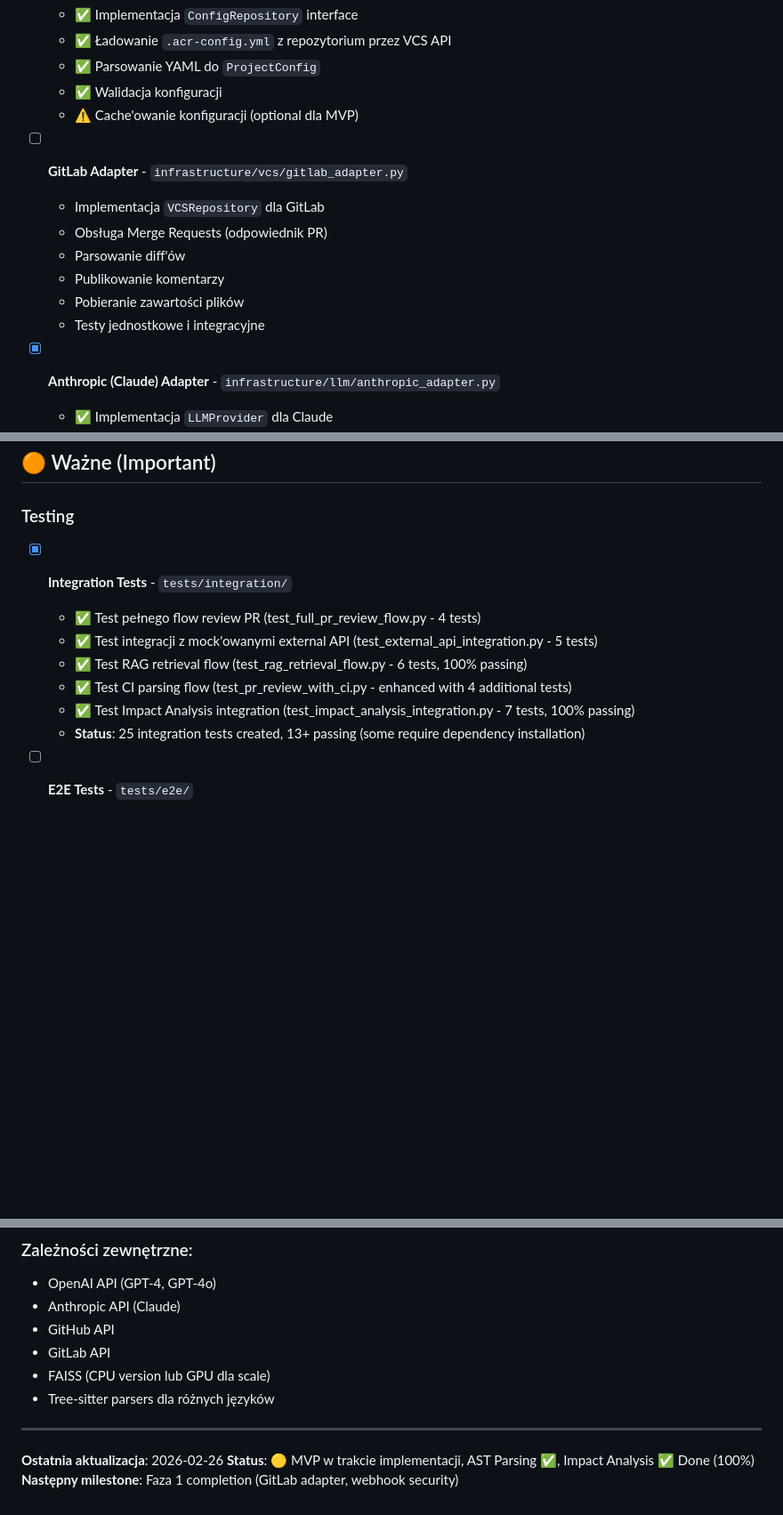
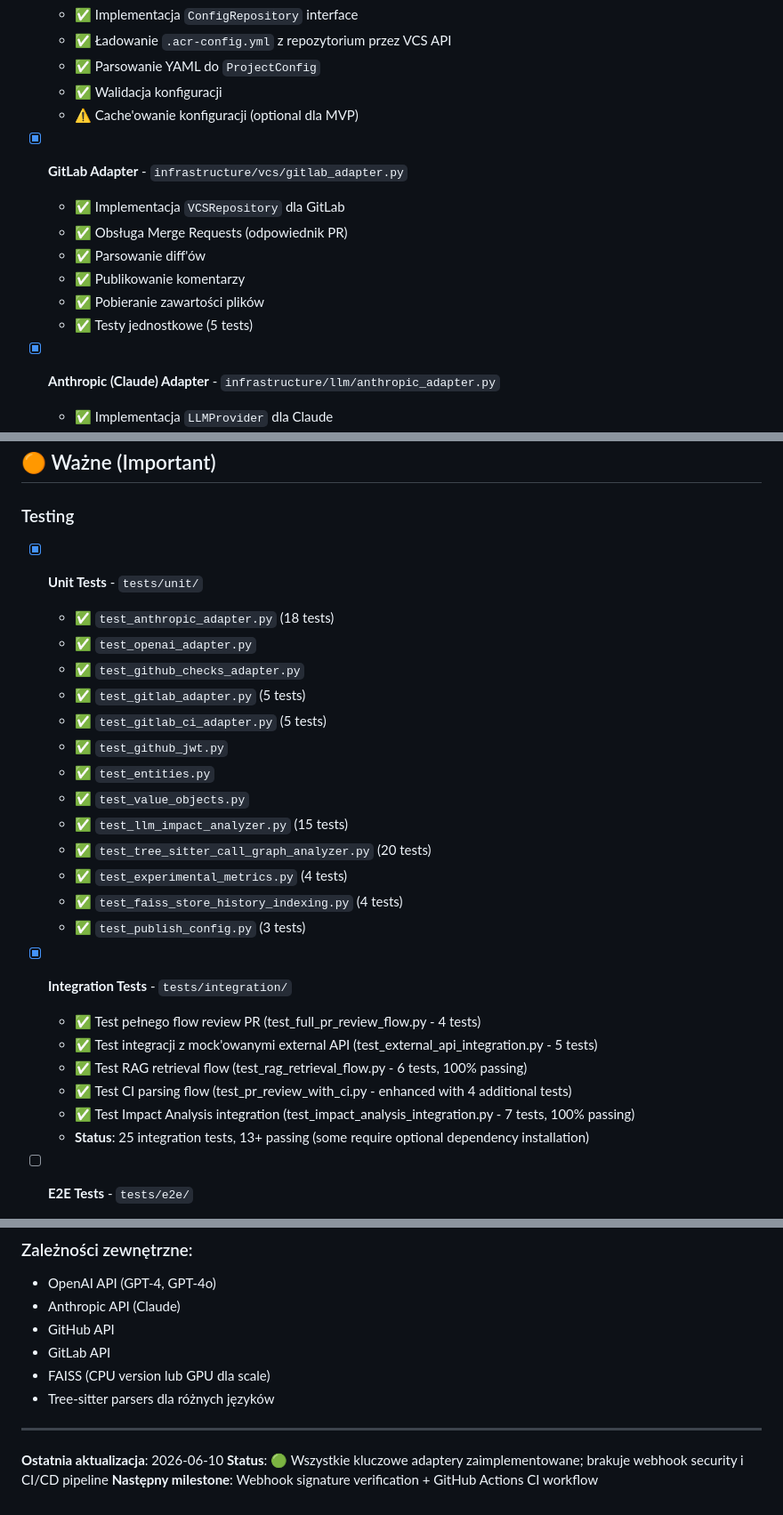
Before and after one commit to JakubBizewski/masters-llm-rag-code-reviewer, a Markdown page: TODO.md, 3 parts joined by grey strips. Shown at 89% size. Rendered like a GitHub page; blank space fills up the shorter version.

```diff
--- a/TODO.md
+++ b/TODO.md
@@ -13,13 +13,13 @@ Lista zadań do ukończenia, aby system był w 100% gotowy do produkcji.
   - ✅ Walidacja konfiguracji
   - ⚠️ Cache'owanie konfiguracji (optional dla MVP)
 
-- [ ] **GitLab Adapter** - `infrastructure/vcs/gitlab_adapter.py`
-  - Implementacja `VCSRepository` dla GitLab
-  - Obsługa Merge Requests (odpowiednik PR)
-  - Parsowanie diff'ów
-  - Publikowanie komentarzy
-  - Pobieranie zawartości plików
-  - Testy jednostkowe i integracyjne
+- [x] **GitLab Adapter** - `infrastructure/vcs/gitlab_adapter.py`
+  - ✅ Implementacja `VCSRepository` dla GitLab
+  - ✅ Obsługa Merge Requests (odpowiednik PR)
+  - ✅ Parsowanie diff'ów
+  - ✅ Publikowanie komentarzy
+  - ✅ Pobieranie zawartości plików
+  - ✅ Testy jednostkowe (5 tests)
 
 - [x] **Anthropic (Claude) Adapter** - `infrastructure/llm/anthropic_adapter.py`
   - ✅ Implementacja `LLMProvider` dla Claude
@@ -193,13 +193,28 @@ Lista zadań do ukończenia, aby system był w 100% gotowy do produkcji.
 
 ### Testing
 
+- [x] **Unit Tests** - `tests/unit/`
+  - ✅ `test_anthropic_adapter.py` (18 tests)
+  - ✅ `test_openai_adapter.py`
+  - ✅ `test_github_checks_adapter.py`
+  - ✅ `test_gitlab_adapter.py` (5 tests)
+  - ✅ `test_gitlab_ci_adapter.py` (5 tests)
+  - ✅ `test_github_jwt.py`
+  - ✅ `test_entities.py`
+  - ✅ `test_value_objects.py`
+  - ✅ `test_llm_impact_analyzer.py` (15 tests)
+  - ✅ `test_tree_sitter_call_graph_analyzer.py` (20 tests)
+  - ✅ `test_experimental_metrics.py` (4 tests)
+  - ✅ `test_faiss_store_history_indexing.py` (4 tests)
+  - ✅ `test_publish_config.py` (3 tests)
+
 - [x] **Integration Tests** - `tests/integration/`
   - ✅ Test pełnego flow review PR (test_full_pr_review_flow.py - 4 tests)
   - ✅ Test integracji z mock'owanymi external API (test_external_api_integration.py - 5 tests)
   - ✅ Test RAG retrieval flow (test_rag_retrieval_flow.py - 6 tests, 100% passing)
   - ✅ Test CI parsing flow (test_pr_review_with_ci.py - enhanced with 4 additional tests)
   - ✅ Test Impact Analysis integration (test_impact_analysis_integration.py - 7 tests, 100% passing)
-  - **Status**: 25 integration tests created, 13+ passing (some require dependency installation)
+  - **Status**: 25 integration tests, 13+ passing (some require optional dependency installation)
 
 - [ ] **E2E Tests** - `tests/e2e/`
   - Test z rzeczywistym GitHub repository
@@ -440,6 +455,6 @@ Kryteria uznania systemu za gotowy do produkcji:
 
 ---
 
-**Ostatnia aktualizacja**: 2026-02-26
-**Status**: 🟡 MVP w trakcie implementacji, AST Parsing ✅, Impact Analysis ✅ Done (100%)
-**Następny milestone**: Faza 1 completion (GitLab adapter, webhook security)
+**Ostatnia aktualizacja**: 2026-06-10
+**Status**: 🟢 Wszystkie kluczowe adaptery zaimplementowane; brakuje webhook security i CI/CD pipeline
+**Następny milestone**: Webhook signature verification + GitHub Actions CI workflow
```
Also changed, not shown: other parts of TODO.md (+38 -38 lines).
